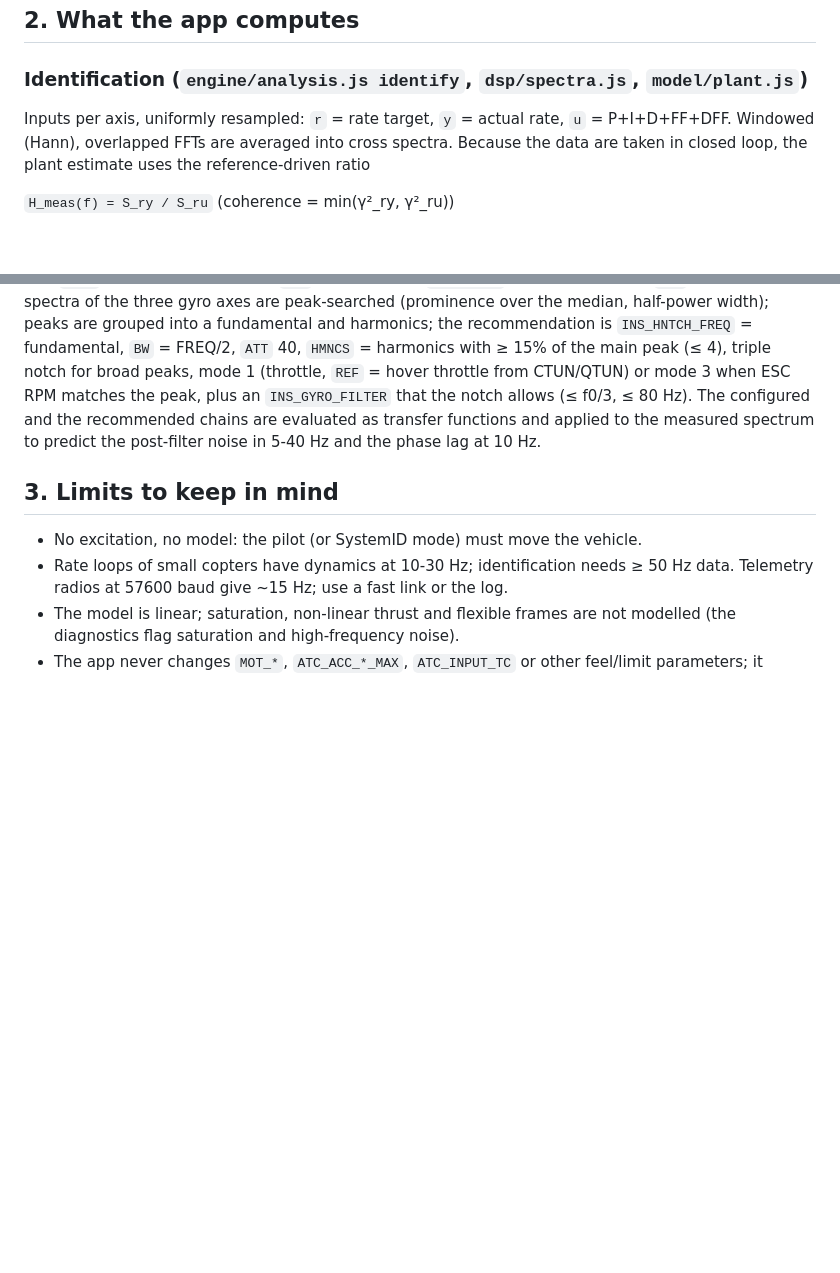
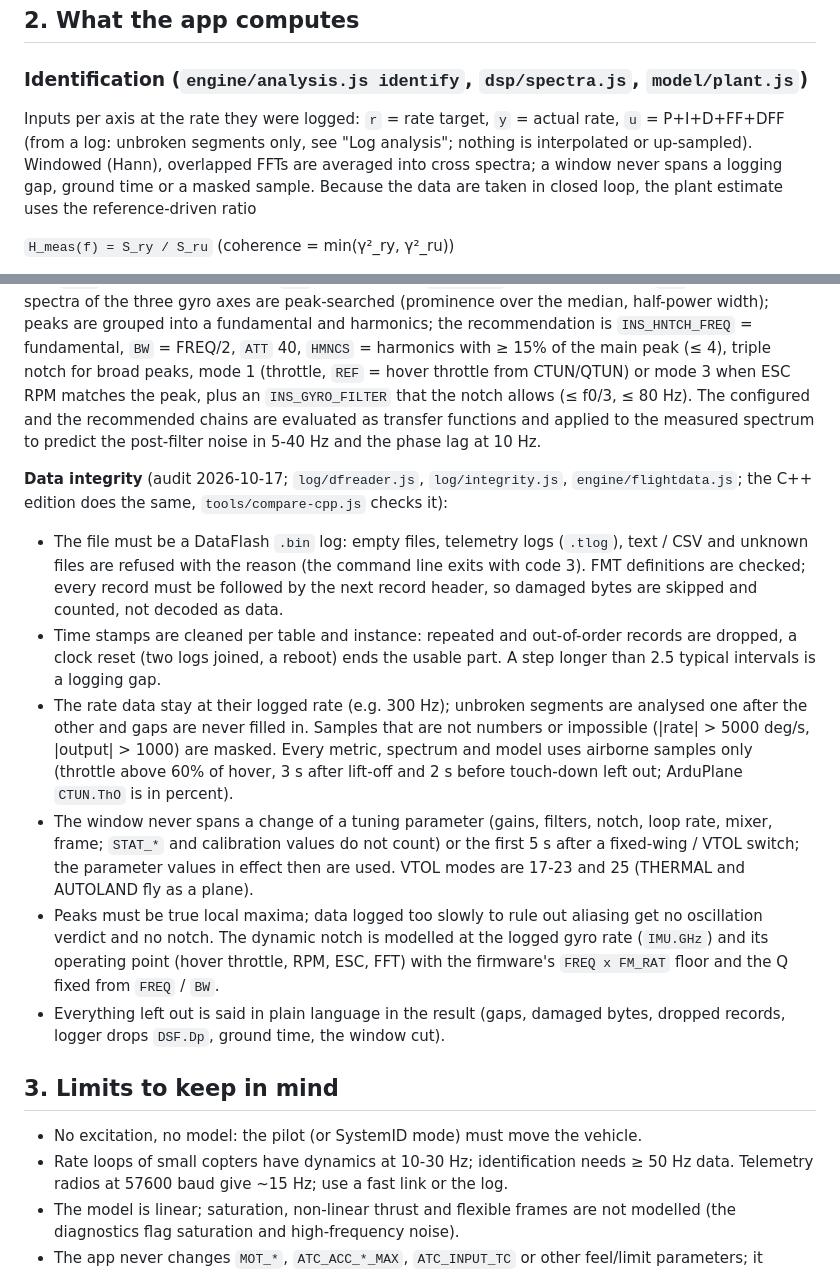
Before and after one commit to jelaniA3R0/ap-tuner, a Markdown page: docs/how-it-works.md, 2 parts joined by grey strips. Drawn GitHub-style; blank space fills up the shorter version.

```diff
--- a/docs/how-it-works.md
+++ b/docs/how-it-works.md
@@ -62,8 +62,10 @@ harmonics bitmask; single/double/triple notches; `HarmonicNotchFilter.cpp`).
 
 ### Identification (`engine/analysis.js identify`, `dsp/spectra.js`, `model/plant.js`)
 
-Inputs per axis, uniformly resampled: `r` = rate target, `y` = actual rate, `u` = P+I+D+FF+DFF.
-Windowed (Hann), overlapped FFTs are averaged into cross spectra. Because the data are taken in
+Inputs per axis at the rate they were logged: `r` = rate target, `y` = actual rate, `u` = P+I+D+FF+DFF
+(from a log: unbroken segments only, see "Log analysis"; nothing is interpolated or up-sampled).
+Windowed (Hann), overlapped FFTs are averaged into cross spectra; a window never spans a logging gap,
+ground time or a masked sample. Because the data are taken in
 closed loop, the plant estimate uses the reference-driven ratio
 
 `H_meas(f) = S_ry / S_ru`  (coherence = min(γ²_ry, γ²_ru))
@@ -156,6 +158,26 @@ harmonics; the recommendation is `INS_HNTCH_FREQ` = fundamental, `BW` = FREQ/2,
 plus an `INS_GYRO_FILTER` that the notch allows (≤ f0/3, ≤ 80 Hz). The configured and the
 recommended chains are evaluated as transfer functions and applied to the measured spectrum to
 predict the post-filter noise in 5-40 Hz and the phase lag at 10 Hz.
+
+**Data integrity** (audit 2026-10-17; `log/dfreader.js`, `log/integrity.js`, `engine/flightdata.js`; the C++
+edition does the same, `tools/compare-cpp.js` checks it):
+* The file must be a DataFlash `.bin` log: empty files, telemetry logs (`.tlog`), text / CSV and unknown files
+  are refused with the reason (the command line exits with code 3). FMT definitions are checked; every record
+  must be followed by the next record header, so damaged bytes are skipped and counted, not decoded as data.
+* Time stamps are cleaned per table and instance: repeated and out-of-order records are dropped, a clock reset
+  (two logs joined, a reboot) ends the usable part. A step longer than 2.5 typical intervals is a logging gap.
+* The rate data stay at their logged rate (e.g. 300 Hz); unbroken segments are analysed one after the other and
+  gaps are never filled in. Samples that are not numbers or impossible (|rate| > 5000 deg/s, |output| > 1000) are
+  masked. Every metric, spectrum and model uses airborne samples only (throttle above 60% of hover, 3 s after
+  lift-off and 2 s before touch-down left out; ArduPlane `CTUN.ThO` is in percent).
+* The window never spans a change of a tuning parameter (gains, filters, notch, loop rate, mixer, frame;
+  `STAT_*` and calibration values do not count) or the first 5 s after a fixed-wing / VTOL switch; the
+  parameter values in effect then are used. VTOL modes are 17-23 and 25 (THERMAL and AUTOLAND fly as a plane).
+* Peaks must be true local maxima; data logged too slowly to rule out aliasing get no oscillation verdict
+  and no notch. The dynamic notch is modelled at the logged gyro rate (`IMU.GHz`) and its operating point
+  (hover throttle, RPM, ESC, FFT) with the firmware's `FREQ x FM_RAT` floor and the Q fixed from `FREQ` / `BW`.
+* Everything left out is said in plain language in the result (gaps, damaged bytes, dropped records, logger
+  drops `DSF.Dp`, ground time, the window cut).
 
 ## 3. Limits to keep in mind
 
```
Also changed, not shown: docs/validation/tandem-hover-logs.md (+28 -0 lines).
